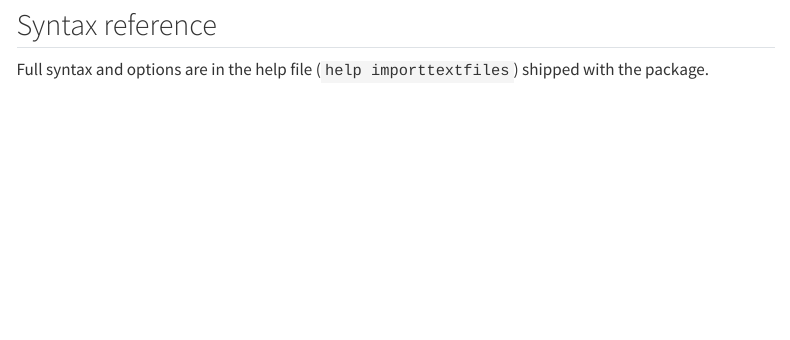
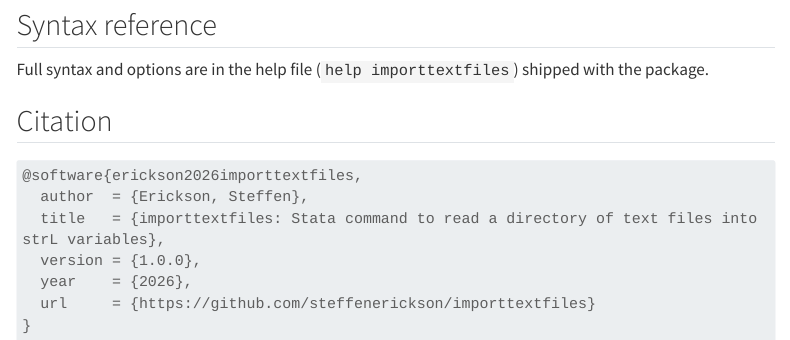
Before and after one commit to steffenerickson/steffenerickson.github.io, a Quarto document (software/importtextfiles/index.qmd): the page in a window 1100 px wide, from 1490 px down. Rendered offline with R 4.5, knitr and Pandoc in place of Quarto, with nearby package versions; menus at the side of the page are left out; long lines of code are wrapped.

Commit message:
Add citation to importtextfiles page
Co-Authored-By: Claude Fable 5 <noreply@anthropic.com>
Claude-Session: https://claude.ai/code/session_01VWEyJ4ScKbQ5incd3BjYrV

````diff
--- a/software/importtextfiles/index.qmd
+++ b/software/importtextfiles/index.qmd
@@ -64,3 +64,15 @@ The command returns the number of files read in `r(N)`, along with the directory
 ## Syntax reference
 
 Full syntax and options are in the help file (`help importtextfiles`) shipped with the package.
+
+## Citation
+
+```bibtex
+@software{erickson2026importtextfiles,
+  author  = {Erickson, Steffen},
+  title   = {importtextfiles: Stata command to read a directory of text files into strL variables},
+  version = {1.0.0},
+  year    = {2026},
+  url     = {https://github.com/steffenerickson/importtextfiles}
+}
+```
````
